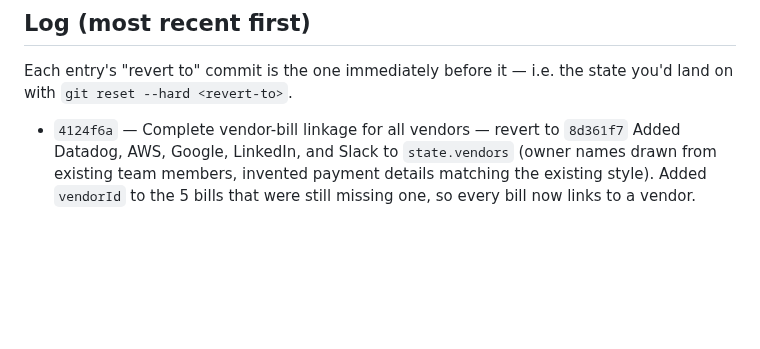
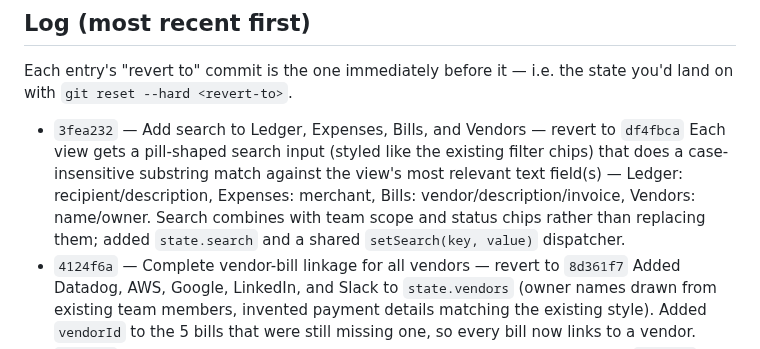
Before and after one commit to nitishranjan7/Tyche, a Markdown page: CHANGELOG.md, the part around the change. Drawn GitHub-style; blank space fills up the shorter version.

Commit message:
Update CHANGELOG for search commit
Co-Authored-By: Claude Sonnet 5 <noreply@anthropic.com>

```diff
--- a/CHANGELOG.md
+++ b/CHANGELOG.md
@@ -22,6 +22,13 @@ git revert <commit>
 Each entry's "revert to" commit is the one immediately before it — i.e. the
 state you'd land on with `git reset --hard <revert-to>`.
 
+- `3fea232` — Add search to Ledger, Expenses, Bills, and Vendors — revert to `df4fbca`
+  Each view gets a pill-shaped search input (styled like the existing filter
+  chips) that does a case-insensitive substring match against the view's
+  most relevant text field(s) — Ledger: recipient/description, Expenses:
+  merchant, Bills: vendor/description/invoice, Vendors: name/owner. Search
+  combines with team scope and status chips rather than replacing them;
+  added `state.search` and a shared `setSearch(key, value)` dispatcher.
 - `4124f6a` — Complete vendor-bill linkage for all vendors — revert to `8d361f7`
   Added Datadog, AWS, Google, LinkedIn, and Slack to `state.vendors` (owner
   names drawn from existing team members, invented payment details matching
```
